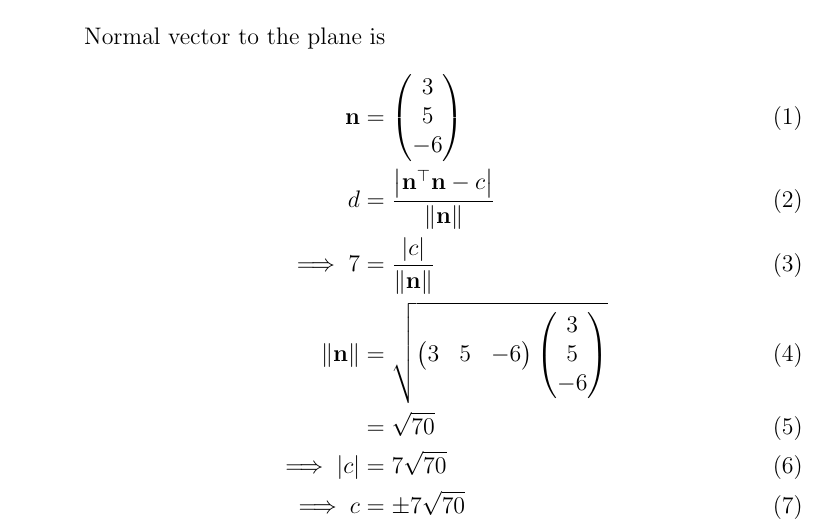
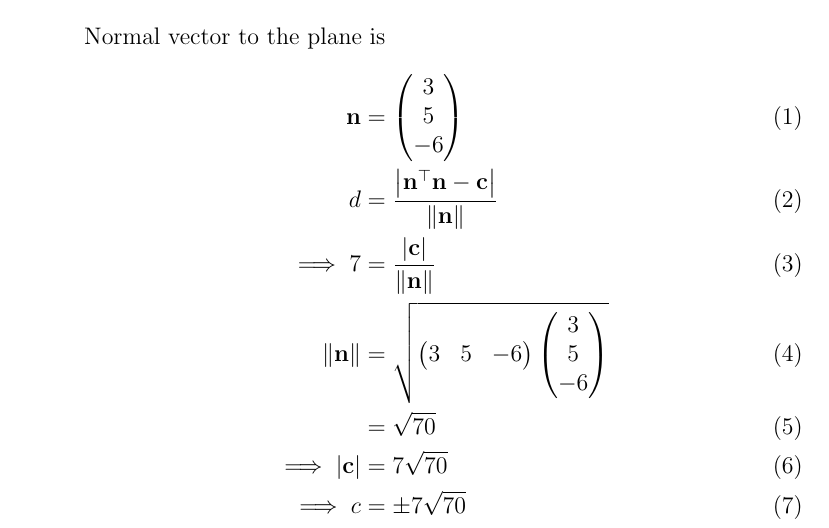
Before and after one commit to srikanth9515/FWC, a LaTeX document (matrices/lines/12.11.3.2/unit.tex): part of the page, cut so that both start at the same text. Compiled offline with pdfLaTeX.

Commit message:
Add files via upload

```diff
--- a/matrices/lines/12.11.3.2/unit.tex
+++ b/matrices/lines/12.11.3.2/unit.tex
@@ -48,11 +48,11 @@
 Normal vector to the plane is
 \begin{align}
 \vec{n}&=\myvec{3\\5\\-6}\\
-d&=\frac{\abs{\vec{n}^\top\vec{n}-c}}{\norm{\vec{n}}}\\
-\implies7&=\frac{\abs{c}}{\norm{\vec{n}}}\\
+d&=\frac{\abs{\vec{n}^\top\vec{n}-\vec{c}}}{\norm{\vec{n}}}\\
+\implies7&=\frac{\abs{\vec{c}}}{\norm{\vec{n}}}\\
 \norm{\vec{n}}&=\sqrt{\myvec{3& 5& -6}\myvec{3\\5\\-6}}\\
 &=\sqrt{70}\\
-\implies\abs{c}&=7\sqrt{70}\\
+\implies\abs{\vec{c}}&=7\sqrt{70}\\
 \implies c &=\pm7\sqrt{70}
 \end{align}
 \end{enumerate}
```
Also changed, not shown: matrices/lines/12.11.3.2/unit.pdf.
